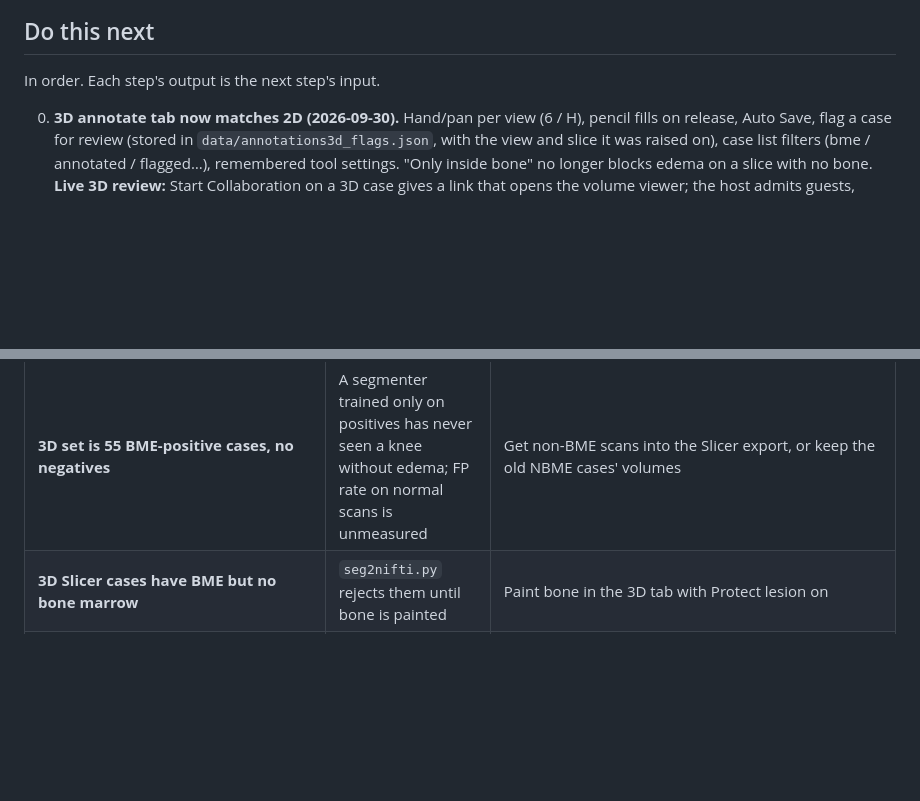
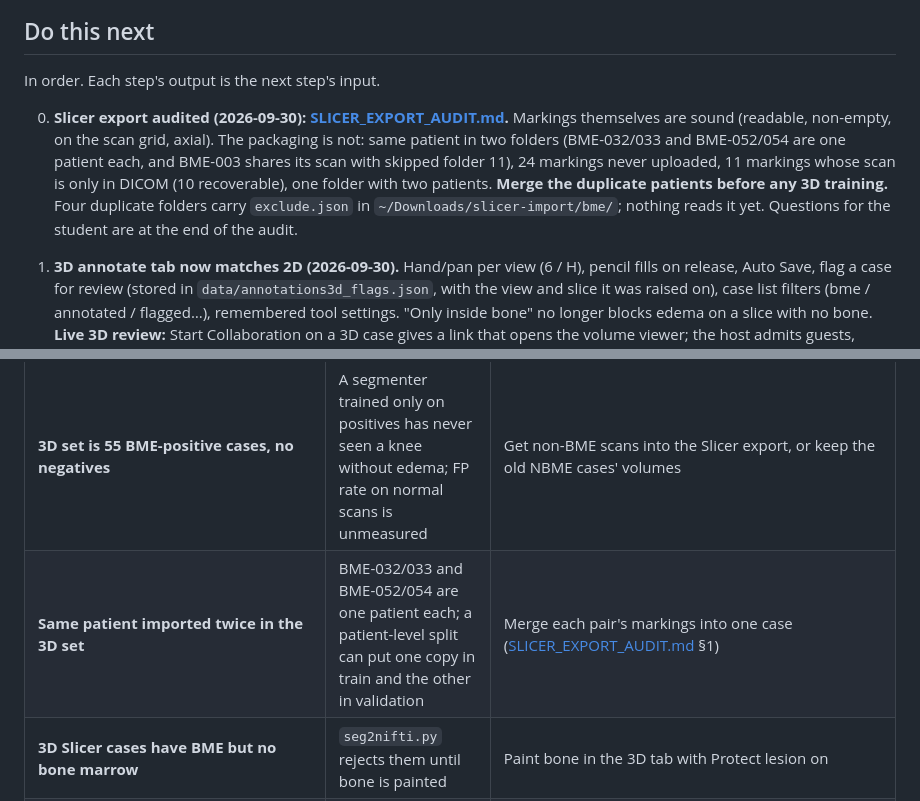
Before and after one commit to ParipoornaBhat/bme, a Markdown page: docs/STATUS.md, 2 parts joined by grey strips. GitHub-like rendering; blank space fills up the shorter version.

Commit message:
docs: audit the slicer bme export

```diff
--- a/docs/STATUS.md
+++ b/docs/STATUS.md
@@ -62,6 +62,15 @@ Phases are defined in [PRD.md](PRD.md) §8.
 ## Do this next
 
 In order. Each step's output is the next step's input.
+
+0. **Slicer export audited (2026-09-30): [SLICER_EXPORT_AUDIT.md](SLICER_EXPORT_AUDIT.md).**
+   Markings themselves are sound (readable, non-empty, on the scan grid, axial). The packaging
+   is not: same patient in two folders (BME-032/033 and BME-052/054 are one patient each, and
+   BME-003 shares its scan with skipped folder 11), 24 markings never uploaded, 11 markings
+   whose scan is only in DICOM (10 recoverable), one folder with two patients. **Merge the
+   duplicate patients before any 3D training.** Four duplicate folders carry `exclude.json`
+   in `~/Downloads/slicer-import/bme/`; nothing reads it yet. Questions for the student are
+   at the end of the audit.
 
 0. **3D annotate tab now matches 2D (2026-09-30).** Hand/pan per view (6 / H), pencil fills
    on release, Auto Save, flag a case for review (stored in `data/annotations3d_flags.json`,
@@ -259,6 +268,7 @@ Carried from [PRD.md](PRD.md) §10, updated with what the data answered.
 | **2D case-level AUC jumped 0.658 → 0.961 when the dataset was rebuilt** | A number that good on this task, from 18 positive patients, is more likely a dataset shortcut than a modelling win | Two leaks measured on 2026-09-04. **(a)** `BME-2D-005` and `BME-2D-008` carry a **red ellipse drawn around the lesion**, burned into the pixels — 2/25 BME files, 0/69 non-BME. **(b)** A burned-in yellow A/P orientation overlay appears in **19/69 non-BME (28%)** but **1/25 BME (4%)**, and the two folders are framed and cropped differently — different exporters. Neither alone explains 0.96, but together they make it indefensible. **Before quoting anything: retrain on a centre crop excluding the borders, and drop or repair the two ellipse images.** |
 | 18 BME patients is the whole 2D positive pool | 3–4 positives per validation fold; the per-fold spread is wider than most effects | Always report mean ± std with n stated. Never quote one fold. |
 | **3D set is 55 BME-positive cases, no negatives** | A segmenter trained only on positives has never seen a knee without edema; FP rate on normal scans is unmeasured | Get non-BME scans into the Slicer export, or keep the old NBME cases' volumes |
+| **Same patient imported twice in the 3D set** | BME-032/033 and BME-052/054 are one patient each; a patient-level split can put one copy in train and the other in validation | Merge each pair's markings into one case ([SLICER_EXPORT_AUDIT.md](SLICER_EXPORT_AUDIT.md) §1) |
 | **3D Slicer cases have BME but no bone marrow** | `seg2nifti.py` rejects them until bone is painted | Paint bone in the 3D tab with Protect lesion on |
 | **2D review links are not limited to one case** | A 2D guest can read any 2D slice while admitted; 3D links are checked against their case | Needs a 2D session to name its case; left as it was |
 | **Every case filename carries a patient name** | PHI exposure | Fixed by step 1. Data is gitignored, so nothing has leaked. |
```
Also changed, not shown: docs/SLICER_EXPORT_AUDIT.md (added, +332 -0 lines).
